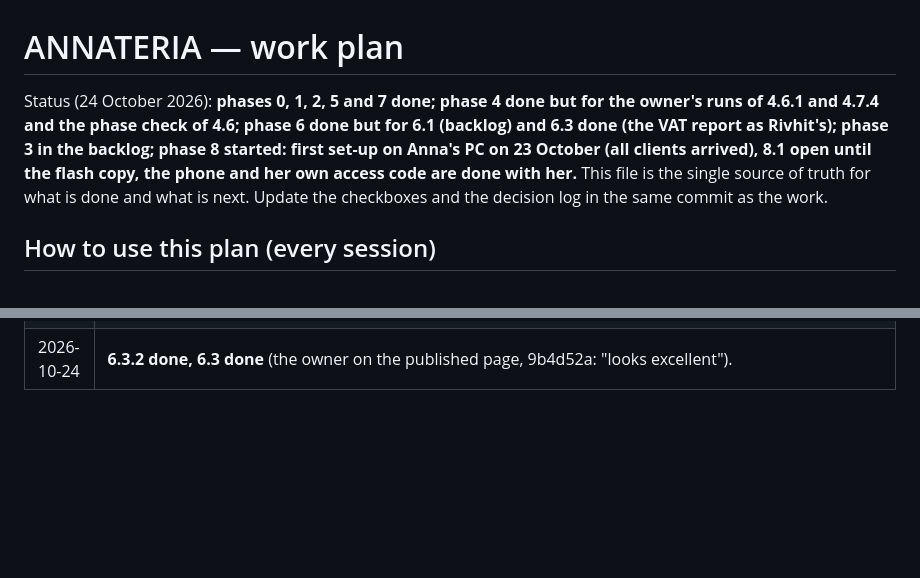
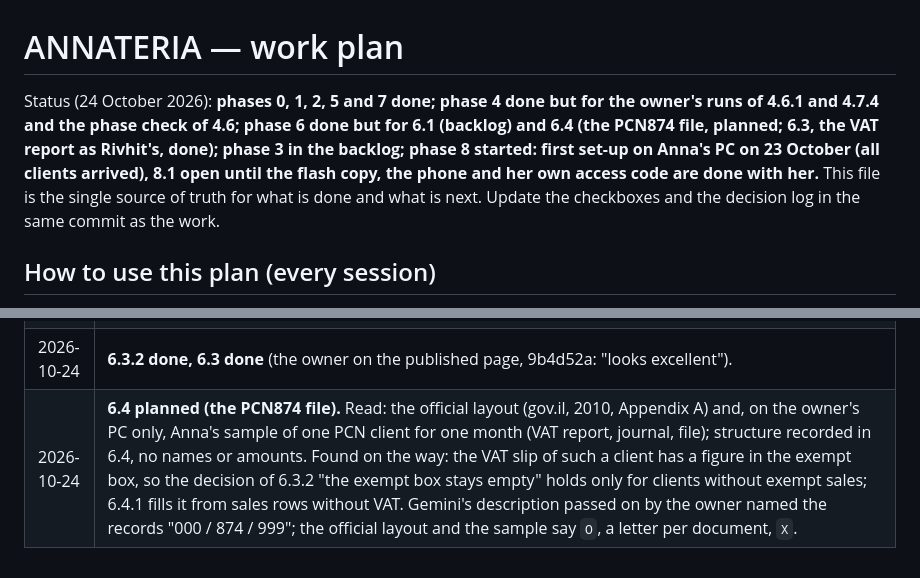
Before and after one commit to vitaliksh/annateria, a Markdown page: docs/WORK_PLAN.md, 2 parts joined by grey strips. Drawn GitHub-style; blank space fills up the shorter version.

Commit message:
Docs: plan of 6.4, the PCN874 file (Anna's request)
Co-Authored-By: Claude Opus 5.5 <noreply@anthropic.com>

```diff
--- a/docs/WORK_PLAN.md
+++ b/docs/WORK_PLAN.md
@@ -1,6 +1,6 @@
 # ANNATERIA — work plan
 
-Status (24 October 2026): **phases 0, 1, 2, 5 and 7 done; phase 4 done but for the owner's runs of 4.6.1 and 4.7.4 and the phase check of 4.6; phase 6 done but for 6.1 (backlog) and 6.3 done (the VAT report as Rivhit's); phase 3 in the backlog; phase 8 started: first set-up on Anna's PC on 23 October (all clients arrived), 8.1 open until the flash copy, the phone and her own access code are done with her.** This file is the single source of truth for what is
+Status (24 October 2026): **phases 0, 1, 2, 5 and 7 done; phase 4 done but for the owner's runs of 4.6.1 and 4.7.4 and the phase check of 4.6; phase 6 done but for 6.1 (backlog) and 6.4 (the PCN874 file, planned; 6.3, the VAT report as Rivhit's, done); phase 3 in the backlog; phase 8 started: first set-up on Anna's PC on 23 October (all clients arrived), 8.1 open until the flash copy, the phone and her own access code are done with her.** This file is the single source of truth for what is
 done and what is next. Update the checkboxes and the decision log in the same commit as the work.
 
 ## How to use this plan (every session)
@@ -461,3 +505,4 @@ model behind the same proxy.
 | 2026-10-24 | **6.3 planned with the owner (Anna's request: the VAT report as Rivhit's).** Read from her two samples and the test data root, figures only on this PC: the app's VAT figures of both test clients equal Rivhit's, every line; the fixed-assets line, unverified since 2 October (no sample with equipment), is now confirmed. What differs is the page: the business line of the header, the slip, the comparison with the year before and the summary by rate. The owner: the same look as Rivhit, the slip drawn by the app rather than Rivhit's picture (their PDF is marked as their property and this repository is public); the address goes on the client card. **6.3.1 built:** `address` in the tax profile (`normalizeClientTaxProfile`: one line, at most 200 characters, left out when empty, so it also travels in a client transfer file), the field "כתובת העסק" in both client dialogs and on the card, the top line of every report page and of the preview. Web 857 → 861 tests. Checked in a local Chrome (a synthetic client in the browser's private storage, deleted after): the field saves into `workspace.json`, the card shows it, the PDF page has name, number and address in Rivhit's places. **Not verified:** the published page; a very long name or address squeezed by `maxWidth` (only short ones were drawn). |
 | 2026-10-24 | **6.3.1 done** (the owner on the published page, 3cbb31e). **6.3.2 built** with Anna's answers (through the owner): our footer, no table under the slip, the exempt box empty. `reports-pdf.js` `layoutVat` now draws the periodic VAT slip (`vatSlip`: the frame, the labels of the paper form in its brown-red ink, the figures in blue in yellow boxes, the empty boxes, "בשקלים שלמים", the bank stamp and the signature lines) instead of the box of five lines and the summary table; the VAT page has no subtitle (the period is on the slip); a zero figure leaves its box empty, as in the sample without equipment; `rect` operations may carry `fill` and `lineWidth`. `reports-view.js`: `periodWords` (shared by the slip and the preview), the preview lists the slip's lines in its order with the rate as a note. The wording of the lines changed on purpose (they are the labels of the form now). Web 861 → 863 tests. Checked in a local Chrome: the drawn page next to Anna's sample (made-up name and address, figures of the sample). **Not verified:** the published page; printing on paper; a very long name or address in its box (squeezed by `maxWidth`, not seen). |
 | 2026-10-24 | **6.3.2 done, 6.3 done** (the owner on the published page, 9b4d52a: "looks excellent"). |
+| 2026-10-24 | **6.4 planned (the PCN874 file).** Read: the official layout (gov.il, 2010, Appendix A) and, on the owner's PC only, Anna's sample of one PCN client for one month (VAT report, journal, file); structure recorded in 6.4, no names or amounts. Found on the way: the VAT slip of such a client has a figure in the exempt box, so the decision of 6.3.2 "the exempt box stays empty" holds only for clients without exempt sales; 6.4.1 fills it from sales rows without VAT. Gemini's description passed on by the owner named the records "000 / 874 / 999"; the official layout and the sample say `O`, a letter per document, `X`. |
```
Also changed, not shown: other parts of docs/WORK_PLAN.md (+44 -0 lines).
